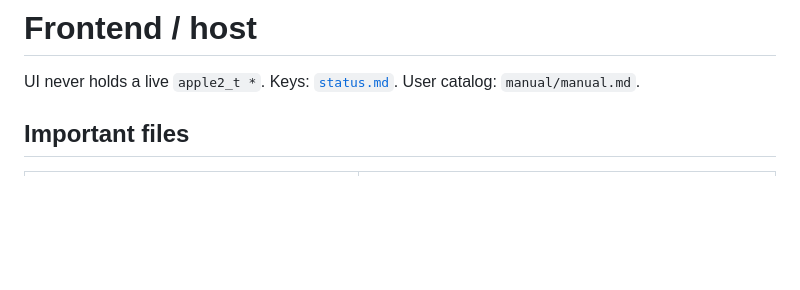
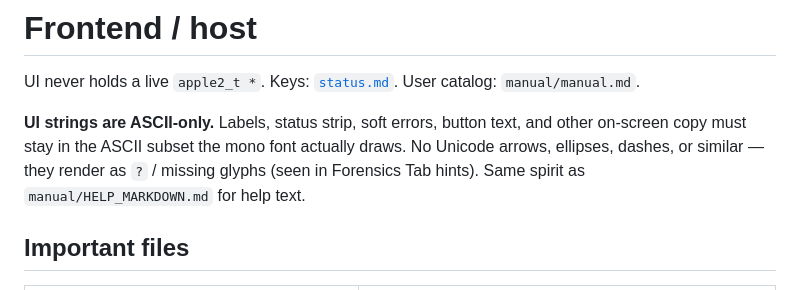
Before and after one commit to StewBC/a2m, a Markdown page: agents/frontend.md, the part around the change. Drawn GitHub-style; blank space fills up the shorter version.

Commit message:
agents: require ASCII-only UI strings
Mono font lacks Unicode glyphs; arrows/ellipses in status text show as ?.

```diff
--- a/agents/frontend.md
+++ b/agents/frontend.md
@@ -2,6 +2,12 @@
 
 UI never holds a live `apple2_t *`. Keys: [`status.md`](status.md). User
 catalog: `manual/manual.md`.
+
+**UI strings are ASCII-only.** Labels, status strip, soft errors, button text,
+and other on-screen copy must stay in the ASCII subset the mono font actually
+draws. No Unicode arrows, ellipses, dashes, or similar — they render as `?` /
+missing glyphs (seen in Forensics Tab hints). Same spirit as
+`manual/HELP_MARKDOWN.md` for help text.
 
 ## Important files
 
```
